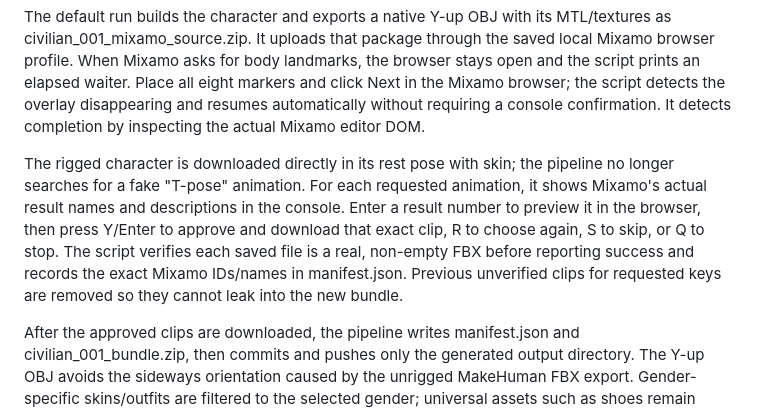
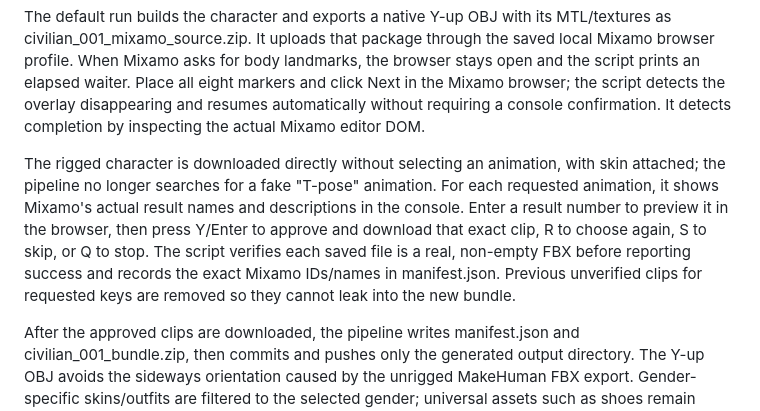
Before and after one commit to bossprogrammer275/combata, a Markdown page: tools/character-pipeline/README.md, the part around the change. Drawn GitHub-style.

Commit message:
describe unanimated rigged model export accurately

```diff
--- a/tools/character-pipeline/README.md
+++ b/tools/character-pipeline/README.md
@@ -48,7 +48,7 @@ Aliases:
 
 The default run builds the character and exports a native Y-up OBJ with its MTL/textures as civilian_001_mixamo_source.zip. It uploads that package through the saved local Mixamo browser profile. When Mixamo asks for body landmarks, the browser stays open and the script prints an elapsed waiter. Place all eight markers and click Next in the Mixamo browser; the script detects the overlay disappearing and resumes automatically without requiring a console confirmation. It detects completion by inspecting the actual Mixamo editor DOM.
 
-The rigged character is downloaded directly in its rest pose with skin; the pipeline no longer searches for a fake "T-pose" animation. For each requested animation, it shows Mixamo's actual result names and descriptions in the console. Enter a result number to preview it in the browser, then press Y/Enter to approve and download that exact clip, R to choose again, S to skip, or Q to stop. The script verifies each saved file is a real, non-empty FBX before reporting success and records the exact Mixamo IDs/names in manifest.json. Previous unverified clips for requested keys are removed so they cannot leak into the new bundle.
+The rigged character is downloaded directly without selecting an animation, with skin attached; the pipeline no longer searches for a fake "T-pose" animation. For each requested animation, it shows Mixamo's actual result names and descriptions in the console. Enter a result number to preview it in the browser, then press Y/Enter to approve and download that exact clip, R to choose again, S to skip, or Q to stop. The script verifies each saved file is a real, non-empty FBX before reporting success and records the exact Mixamo IDs/names in manifest.json. Previous unverified clips for requested keys are removed so they cannot leak into the new bundle.
 
 After the approved clips are downloaded, the pipeline writes manifest.json and civilian_001_bundle.zip, then commits and pushes only the generated output directory. The Y-up OBJ avoids the sideways orientation caused by the unrigged MakeHuman FBX export. Gender-specific skins/outfits are filtered to the selected gender; universal assets such as shoes remain eligible.
 
```
